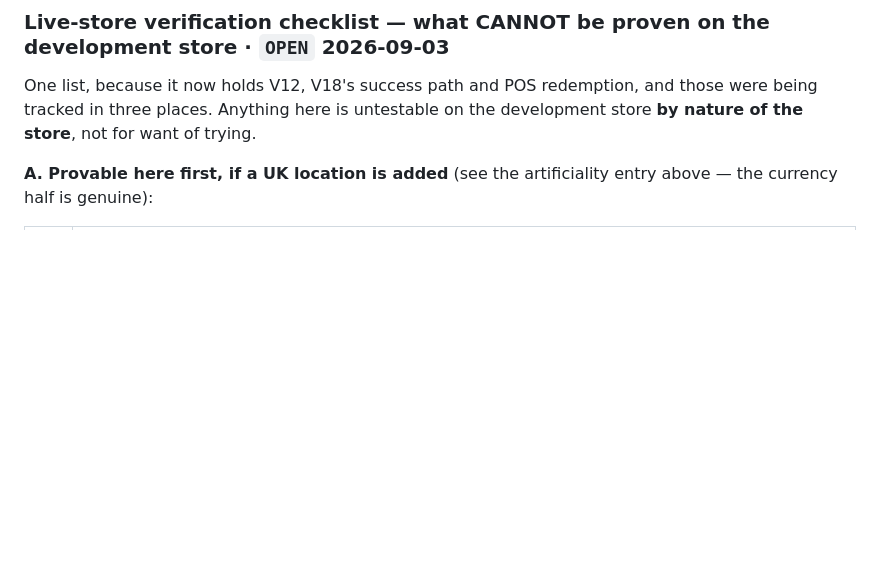
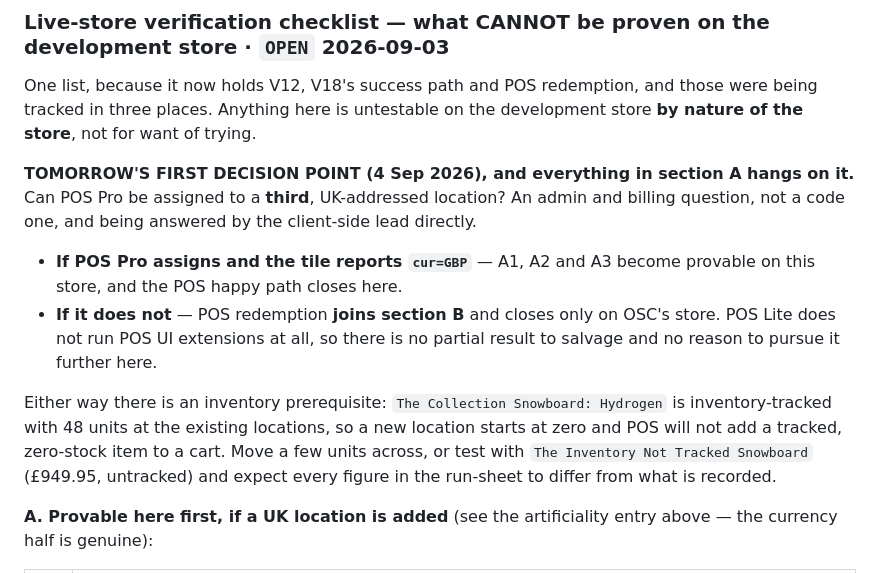
Before and after one commit to ashish23agr/osc-loyalty-app, a Markdown page: DECISIONS.md, the part around the change. GitHub-like rendering; blank space fills up the shorter version.

```diff
--- a/DECISIONS.md
+++ b/DECISIONS.md
@@ -1732,6 +1732,24 @@ halves behave differently:
 One list, because it now holds V12, V18's success path and POS redemption, and
 those were being tracked in three places. Anything here is untestable on the
 development store **by nature of the store**, not for want of trying.
+
+**TOMORROW'S FIRST DECISION POINT (4 Sep 2026), and everything in section A
+hangs on it.** Can POS Pro be assigned to a **third**, UK-addressed location? An
+admin and billing question, not a code one, and being answered by the
+client-side lead directly.
+
+- **If POS Pro assigns and the tile reports `cur=GBP`** — A1, A2 and A3 become
+  provable on this store, and the POS happy path closes here.
+- **If it does not** — POS redemption **joins section B** and closes only on
+  OSC's store. POS Lite does not run POS UI extensions at all, so there is no
+  partial result to salvage and no reason to pursue it further here.
+
+Either way there is an inventory prerequisite: `The Collection Snowboard:
+Hydrogen` is inventory-tracked with 48 units at the existing locations, so a new
+location starts at zero and POS will not add a tracked, zero-stock item to a
+cart. Move a few units across, or test with `The Inventory Not Tracked
+Snowboard` (£949.95, untracked) and expect every figure in the run-sheet to
+differ from what is recorded.
 
 **A. Provable here first, if a UK location is added** (see the artificiality
 entry above — the currency half is genuine):
```
Also changed, not shown: SESSION_HANDOVER.md (added, +272 -0 lines).
